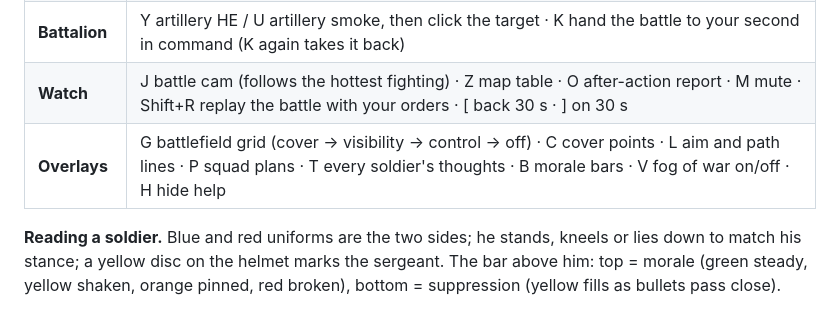
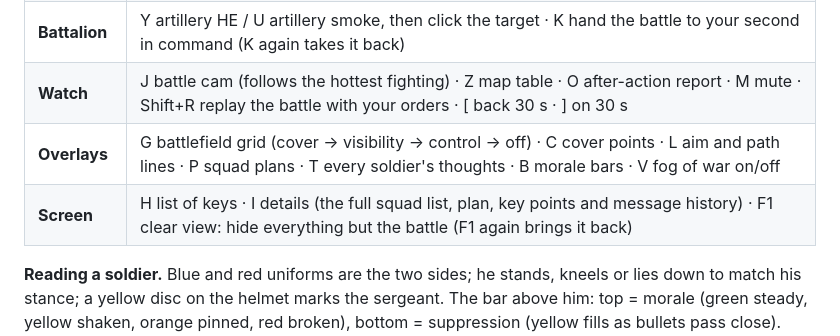
Before and after one commit to Crimson-Viper/GroundWar, a Markdown page: README.md, the part around the change. GitHub-like rendering; blank space fills up the shorter version.

```diff
--- a/README.md
+++ b/README.md
@@ -61,7 +61,8 @@ To try a pull request before it is merged: in GitHub Desktop pick its branch fro
 | **Support** | Select a man of a mortar section: Fire HE or Fire smoke, then click the target · select a man of an MG section: Attach to a company, then click any man of that company (Back to battalion takes it out again) |
 | **Battalion** | Y artillery HE / U artillery smoke, then click the target · K hand the battle to your second in command (K again takes it back) |
 | **Watch** | J battle cam (follows the hottest fighting) · Z map table · O after-action report · M mute · Shift+R replay the battle with your orders · [ back 30 s · ] on 30 s |
-| **Overlays** | G battlefield grid (cover → visibility → control → off) · C cover points · L aim and path lines · P squad plans · T every soldier's thoughts · B morale bars · V fog of war on/off · H hide help |
+| **Overlays** | G battlefield grid (cover → visibility → control → off) · C cover points · L aim and path lines · P squad plans · T every soldier's thoughts · B morale bars · V fog of war on/off |
+| **Screen** | H list of keys · I details (the full squad list, plan, key points and message history) · F1 clear view: hide everything but the battle (F1 again brings it back) |
 
 **Reading a soldier.** Blue and red uniforms are the two sides; he stands, kneels or lies down to match his stance; a yellow
 disc on the helmet marks the sergeant. The bar above him: top = morale (green steady, yellow shaken, orange pinned, red broken),
```
Also changed, not shown: docs/systems/rendering.md (+29 -1 lines), docs/tools/testing.md (+2 -1 lines), docs/screenshots/ui-clean.png (added), docs/screenshots/ui-details.png (added), 2 other files.
